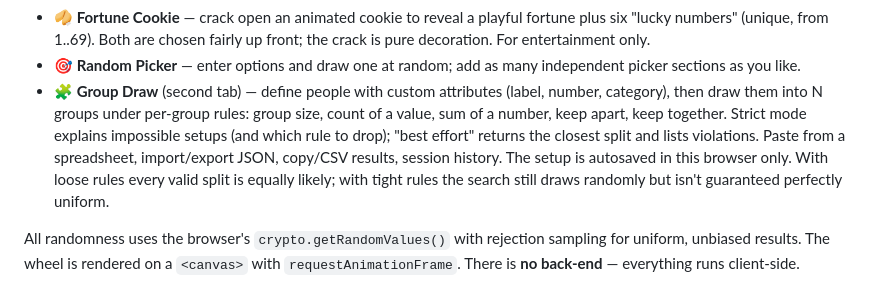
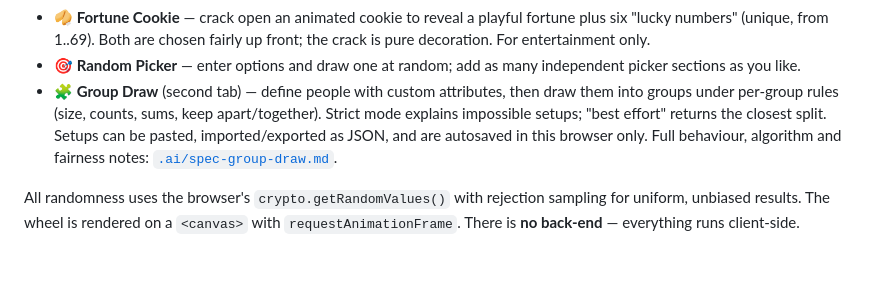
Before and after one commit to emkaminsk/dice_roll, a Markdown page: README.md, the part around the change. GitHub-like rendering; blank space fills up the shorter version.

Commit message:
README: condense Group Draw entry, link to spec
Co-Authored-By: Claude Sonnet 5.5 <noreply@anthropic.com>

```diff
--- a/README.md
+++ b/README.md
@@ -19,14 +19,11 @@ tab (linkable as `#group-draw`):
   plus six "lucky numbers" (unique, from 1..69). Both are chosen fairly up front; the
   crack is pure decoration. For entertainment only.
 - **🎯 Random Picker** — enter options and draw one at random; add as many independent picker sections as you like.
-- **🧩 Group Draw** (second tab) — define people with custom attributes (label,
-  number, category), then draw them into N groups under per-group rules: group size,
-  count of a value, sum of a number, keep apart, keep together. Strict mode explains
-  impossible setups (and which rule to drop); "best effort" returns the closest split
-  and lists violations. Paste from a spreadsheet, import/export JSON, copy/CSV results,
-  session history. The setup is autosaved in this browser only. With loose rules every
-  valid split is equally likely; with tight rules the search still draws randomly but
-  isn't guaranteed perfectly uniform.
+- **🧩 Group Draw** (second tab) — define people with custom attributes, then draw them
+  into groups under per-group rules (size, counts, sums, keep apart/together). Strict
+  mode explains impossible setups; "best effort" returns the closest split. Setups can
+  be pasted, imported/exported as JSON, and are autosaved in this browser only. Full
+  behaviour, algorithm and fairness notes: [`.ai/spec-group-draw.md`](.ai/spec-group-draw.md).
 
 All randomness uses the browser's `crypto.getRandomValues()` with rejection sampling
 for uniform, unbiased results. The wheel is rendered on a `<canvas>` with
```
